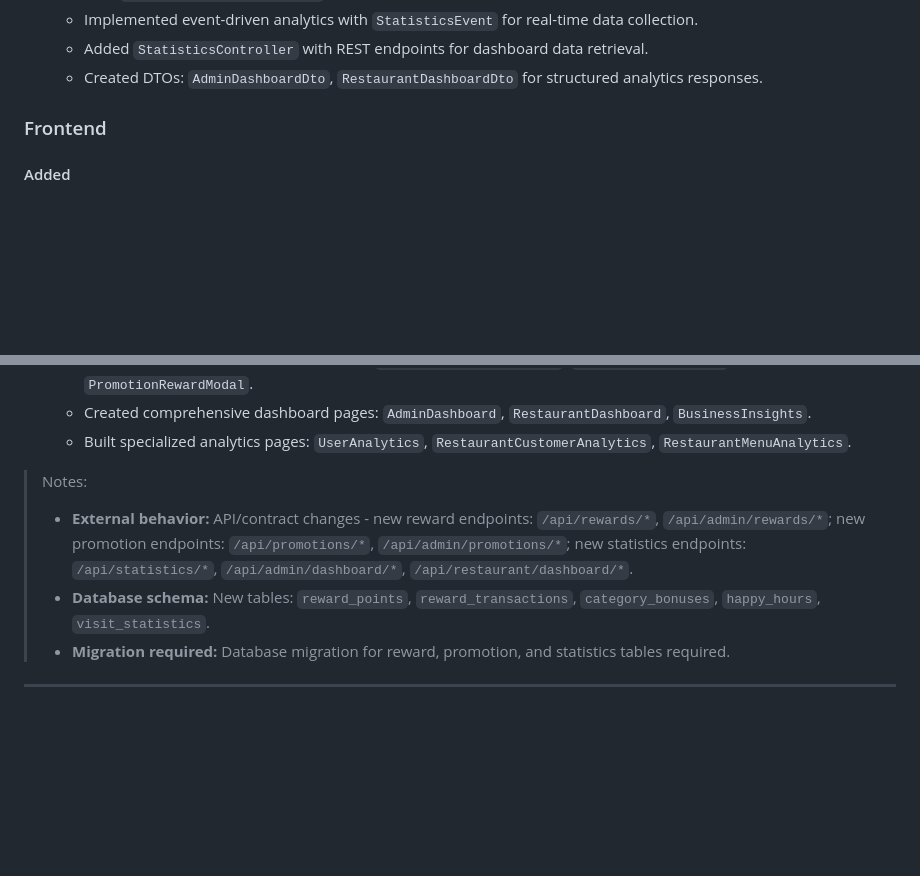
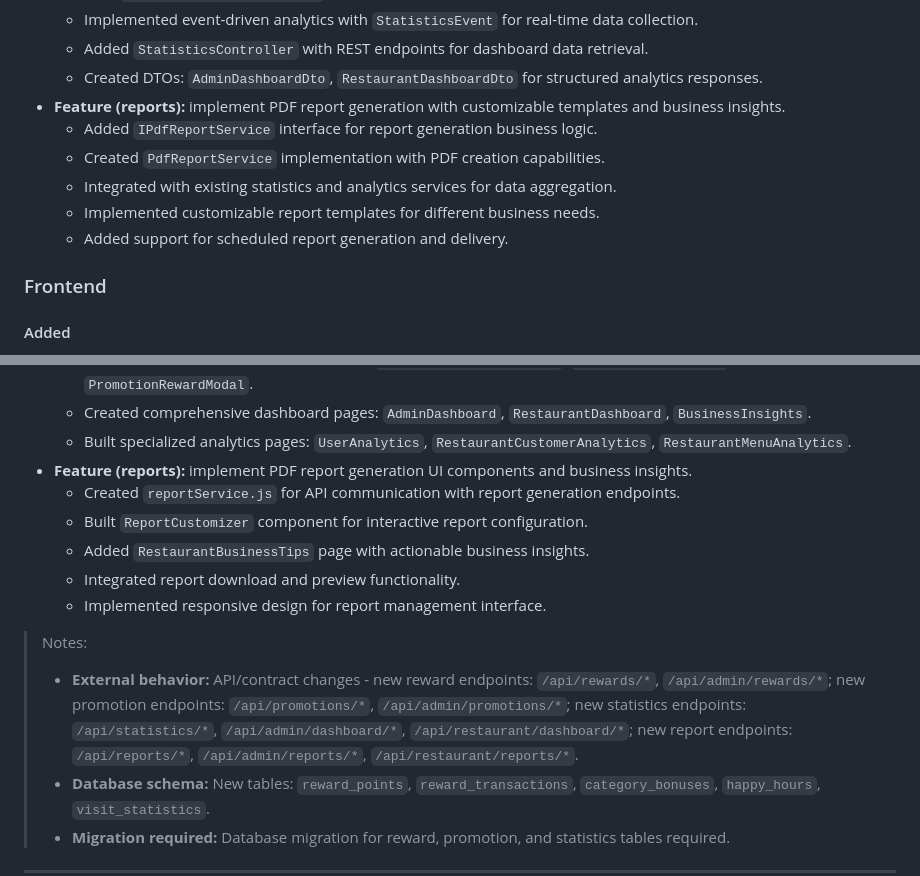
Before and after one commit to Princz-Mia/viaual04-gourmetgo, a Markdown page: CHANGELOG.md, 2 parts joined by grey strips. Rendered like a GitHub page; blank space fills up the shorter version.

Commit message:
docs: update CHANGELOG.md with PDF reports feature

```diff
--- a/CHANGELOG.md
+++ b/CHANGELOG.md
@@ -31,6 +31,12 @@ and this project adheres to [Semantic Versioning](https://semver.org/spec/v2.0.0
   - Implemented event-driven analytics with `StatisticsEvent` for real-time data collection.
   - Added `StatisticsController` with REST endpoints for dashboard data retrieval.
   - Created DTOs: `AdminDashboardDto`, `RestaurantDashboardDto` for structured analytics responses.
+- **Feature (reports):** implement PDF report generation with customizable templates and business insights.
+  - Added `IPdfReportService` interface for report generation business logic.
+  - Created `PdfReportService` implementation with PDF creation capabilities.
+  - Integrated with existing statistics and analytics services for data aggregation.
+  - Implemented customizable report templates for different business needs.
+  - Added support for scheduled report generation and delivery.
 
 ### Frontend
 #### Added
@@ -51,9 +57,15 @@ and this project adheres to [Semantic Versioning](https://semver.org/spec/v2.0.0
   - Added admin management components: `CompensationRewardModal`, `PromotionManagement`, `PromotionRewardModal`.
   - Created comprehensive dashboard pages: `AdminDashboard`, `RestaurantDashboard`, `BusinessInsights`.
   - Built specialized analytics pages: `UserAnalytics`, `RestaurantCustomerAnalytics`, `RestaurantMenuAnalytics`.
+- **Feature (reports):** implement PDF report generation UI components and business insights.
+  - Created `reportService.js` for API communication with report generation endpoints.
+  - Built `ReportCustomizer` component for interactive report configuration.
+  - Added `RestaurantBusinessTips` page with actionable business insights.
+  - Integrated report download and preview functionality.
+  - Implemented responsive design for report management interface.
 
 > Notes:
-> - **External behavior:** API/contract changes - new reward endpoints: `/api/rewards/*`, `/api/admin/rewards/*`; new promotion endpoints: `/api/promotions/*`, `/api/admin/promotions/*`; new statistics endpoints: `/api/statistics/*`, `/api/admin/dashboard/*`, `/api/restaurant/dashboard/*`.
+> - **External behavior:** API/contract changes - new reward endpoints: `/api/rewards/*`, `/api/admin/rewards/*`; new promotion endpoints: `/api/promotions/*`, `/api/admin/promotions/*`; new statistics endpoints: `/api/statistics/*`, `/api/admin/dashboard/*`, `/api/restaurant/dashboard/*`; new report endpoints: `/api/reports/*`, `/api/admin/reports/*`, `/api/restaurant/reports/*`.
 > - **Database schema:** New tables: `reward_points`, `reward_transactions`, `category_bonuses`, `happy_hours`, `visit_statistics`.
 > - **Migration required:** Database migration for reward, promotion, and statistics tables required.
 
```
